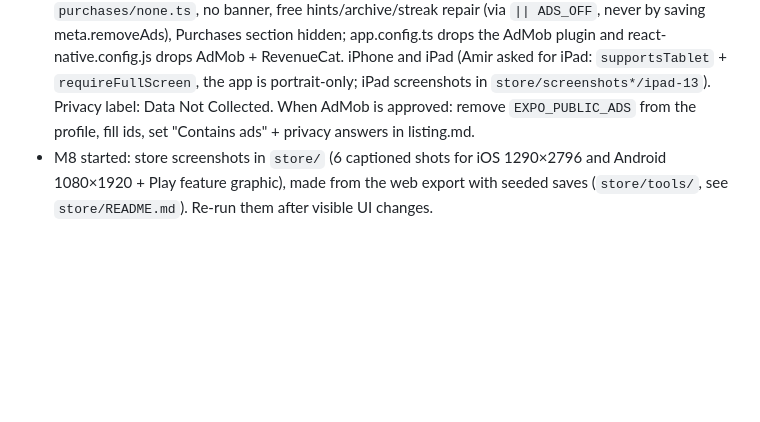
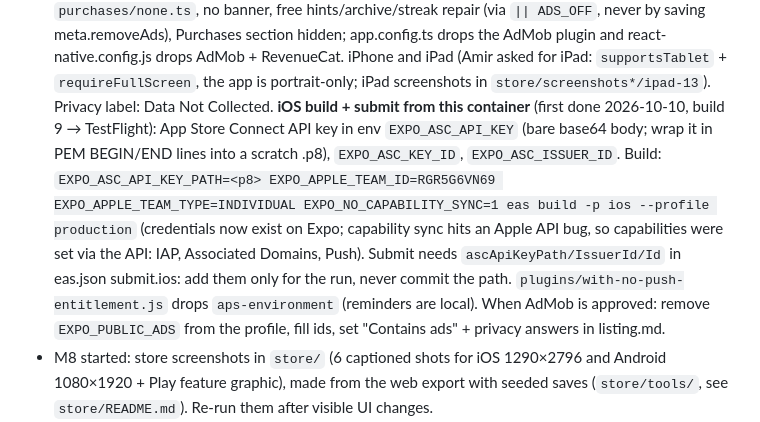
Before and after one commit to hajiheidari/crowns-app, a Markdown page: CLAUDE.md, the part around the change. Rendered like a GitHub page; blank space fills up the shorter version.

Commit message:
Handoff: how the iOS build and submit run from the container
Co-Authored-By: Claude Opus 5.5 <noreply@anthropic.com>
Claude-Session: https://claude.ai/code/session_01CV8swuTHLnMxCJbxcmyU12

```diff
--- a/CLAUDE.md
+++ b/CLAUDE.md
@@ -102,6 +102,12 @@ Read these before writing code:
   (via `|| ADS_OFF`, never by saving meta.removeAds), Purchases section hidden; app.config.ts drops the AdMob plugin and
   react-native.config.js drops AdMob + RevenueCat. iPhone and iPad (Amir asked for iPad: `supportsTablet` + `requireFullScreen`, the app is portrait-only; iPad screenshots
   in `store/screenshots*/ipad-13`). Privacy label: Data Not Collected.
+  **iOS build + submit from this container** (first done 2026-10-10, build 9 → TestFlight): App Store Connect API key in env
+  `EXPO_ASC_API_KEY` (bare base64 body; wrap it in PEM BEGIN/END lines into a scratch .p8), `EXPO_ASC_KEY_ID`, `EXPO_ASC_ISSUER_ID`.
+  Build: `EXPO_ASC_API_KEY_PATH=<p8> EXPO_APPLE_TEAM_ID=RGR5G6VN69 EXPO_APPLE_TEAM_TYPE=INDIVIDUAL EXPO_NO_CAPABILITY_SYNC=1
+  eas build -p ios --profile production` (credentials now exist on Expo; capability sync hits an Apple API bug, so capabilities
+  were set via the API: IAP, Associated Domains, Push). Submit needs `ascApiKeyPath/IssuerId/Id` in eas.json submit.ios: add them
+  only for the run, never commit the path. `plugins/with-no-push-entitlement.js` drops `aps-environment` (reminders are local).
   When AdMob is approved: remove `EXPO_PUBLIC_ADS` from the profile, fill ids, set "Contains ads" + privacy answers in listing.md.
 - M8 started: store screenshots in `store/` (6 captioned shots for iOS 1290×2796 and Android 1080×1920 + Play feature graphic),
   made from the web export with seeded saves (`store/tools/`, see `store/README.md`). Re-run them after visible UI changes.
```
